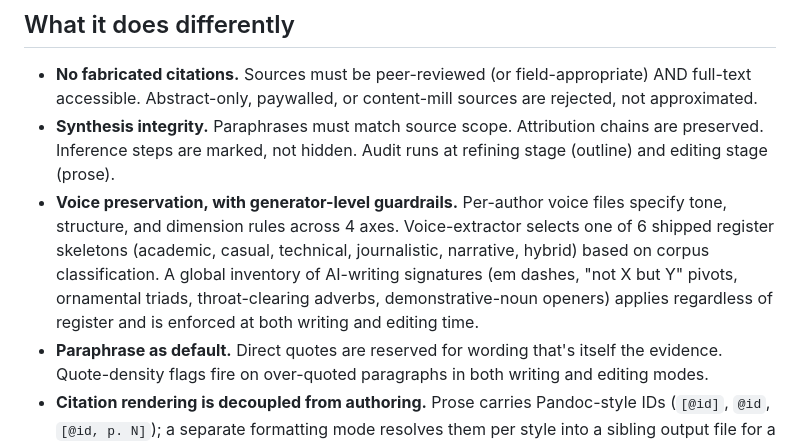
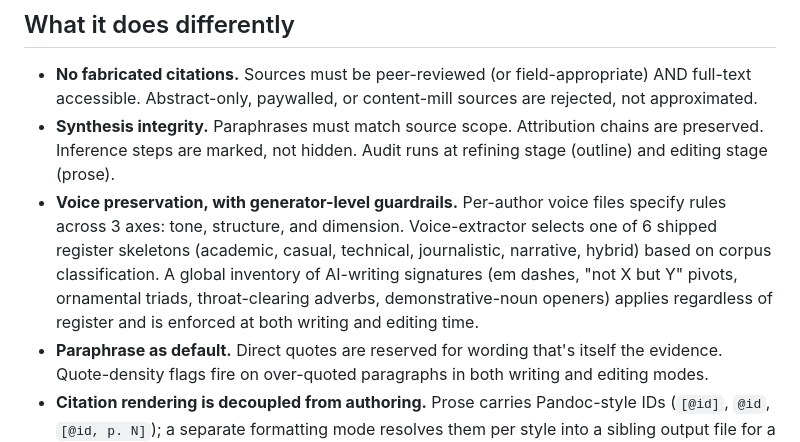
Before and after one commit to hayden1126/sourced, a Markdown page: README.md, the part around the change. Rendered like a GitHub page.

```diff
--- a/README.md
+++ b/README.md
@@ -10,7 +10,7 @@ The primary agent (academic-researcher) lives in each project's `CLAUDE.md`. Fou
 
 - **No fabricated citations.** Sources must be peer-reviewed (or field-appropriate) AND full-text accessible. Abstract-only, paywalled, or content-mill sources are rejected, not approximated.
 - **Synthesis integrity.** Paraphrases must match source scope. Attribution chains are preserved. Inference steps are marked, not hidden. Audit runs at refining stage (outline) and editing stage (prose).
-- **Voice preservation, with generator-level guardrails.** Per-author voice files specify tone, structure, and dimension rules across 4 axes. Voice-extractor selects one of 6 shipped register skeletons (academic, casual, technical, journalistic, narrative, hybrid) based on corpus classification. A global inventory of AI-writing signatures (em dashes, "not X but Y" pivots, ornamental triads, throat-clearing adverbs, demonstrative-noun openers) applies regardless of register and is enforced at both writing and editing time.
+- **Voice preservation, with generator-level guardrails.** Per-author voice files specify rules across 3 axes: tone, structure, and dimension. Voice-extractor selects one of 6 shipped register skeletons (academic, casual, technical, journalistic, narrative, hybrid) based on corpus classification. A global inventory of AI-writing signatures (em dashes, "not X but Y" pivots, ornamental triads, throat-clearing adverbs, demonstrative-noun openers) applies regardless of register and is enforced at both writing and editing time.
 - **Paraphrase as default.** Direct quotes are reserved for wording that's itself the evidence. Quote-density flags fire on over-quoted paragraphs in both writing and editing modes.
 - **Citation rendering is decoupled from authoring.** Prose carries Pandoc-style IDs (`[@id]`, `@id`, `[@id, p. N]`); a separate formatting mode resolves them per style into a sibling output file for a chosen paste target. Five styles ship (APA 7, Chicago 17 author-date, Chicago 17 notes-bibliography, IEEE, MLA 9) across four paste targets (`word`, `google-docs`, `plain-markdown`, `latex`). All paste targets render through `pandoc --citeproc` reading the style's vendored CSL file.
 - **Parallel research with integrity.** When three or more independent sub-topics need sources, source-finders dispatch in parallel. Each writes to its own shard; the parent merges with validation and collision resolution.
```
Also changed, not shown: ARCHITECTURE.md (+1 -1 lines), STATUS.md (+20 -17 lines).
